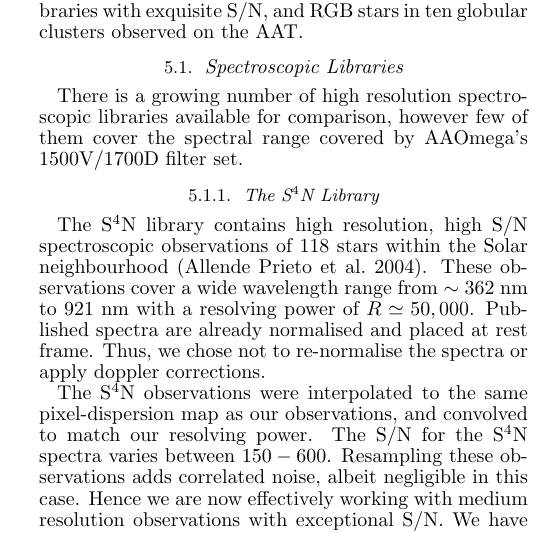
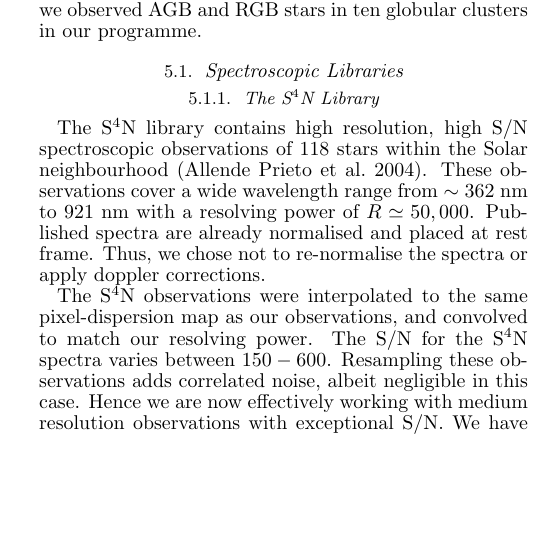
Before and after one commit to andycasey/papers, a LaTeX document (2012-vod/draft.tex): part of one column of page 5 of 7, cut so that both start at the same text, the shorter picture padded with empty space. Compiled offline with pdfLaTeX.

Commit message:
updated vod

```diff
--- a/2012-vod/draft.tex
+++ b/2012-vod/draft.tex
@@ -299,10 +301,9 @@ Tests performed with SCOPE have indicated that if $T_{eff}$ is not fixed when me
 \section{Verification of analysis technique}
 \label{sec:calibration}
 
-We have validated our analysis technique with three different data sets: two high resolution spectroscopic libraries with exquisite S/N, and RGB stars in ten globular clusters observed on the AAT.
+We have validated our analysis technique with three different data sets. This includes two high resolution spectroscopic stellar libraries: the Indo-US library of Coude feed stellar spectra \citep[][hereafter CFLIB]{Valdes;et-al_2004}, and the Spectroscopic Survey of Stars in the Solar Neighbourhood \citep[][hereafter S$^{4}$N]{Allende_Prieto;et-al_2004}. These libraries sufficiently cover the spectral region covered by our observed configuration. As a further reference calibration, we observed AGB and RGB stars in ten globular clusters in our programme.
 
 \subsection{Spectroscopic Libraries}
-There is a growing number of high resolution spectroscopic libraries available for comparison, however few of them cover the spectral range covered by AAOmega's 1500V/1700D filter set.
 
 \label{sec:S4N}
 \subsubsection{The S$^4$N Library}
```
Also changed, not shown: 2012-vod/draft.tex (2 more changed lines).
